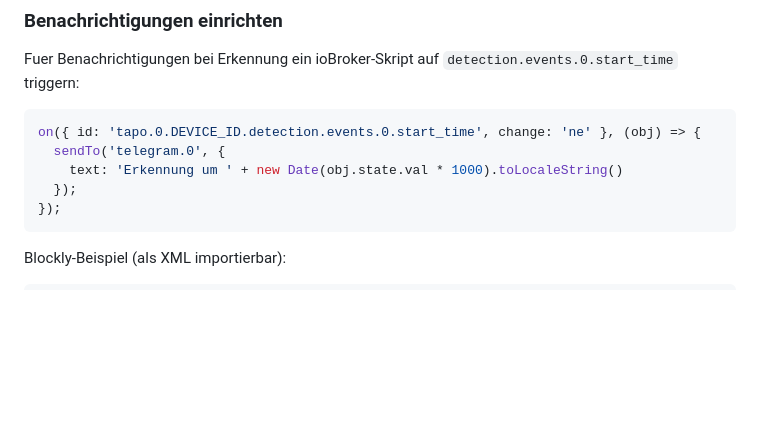
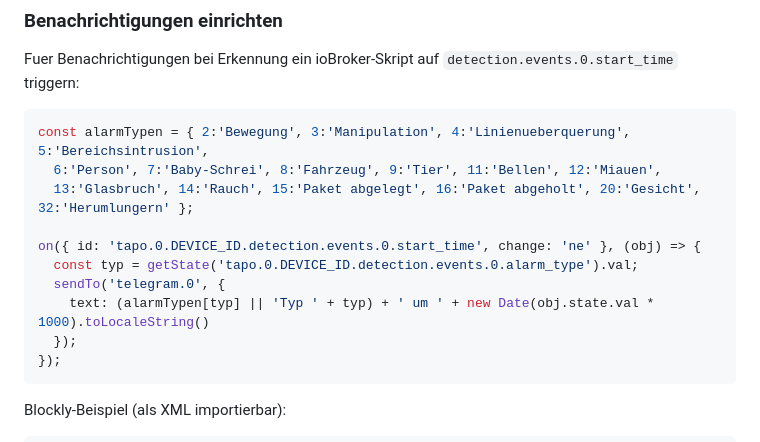
Before and after one commit to TA2k/ioBroker.tapo, a Markdown page: README.md, the part around one of its changes. Drawn GitHub-style; blank space fills up the shorter version.

Commit message:
docs: include alarm_type in notification examples

````diff
--- a/README.md
+++ b/README.md
@@ -184,9 +184,14 @@ Beispiel: `tapo.0.80A5897B21C7.alertEventTypes.motion`, `tapo.0.80A5897B21C7.ale
 Fuer Benachrichtigungen bei Erkennung ein ioBroker-Skript auf `detection.events.0.start_time` triggern:
 
 ```javascript
+const alarmTypen = { 2:'Bewegung', 3:'Manipulation', 4:'Linienueberquerung', 5:'Bereichsintrusion',
+  6:'Person', 7:'Baby-Schrei', 8:'Fahrzeug', 9:'Tier', 11:'Bellen', 12:'Miauen',
+  13:'Glasbruch', 14:'Rauch', 15:'Paket abgelegt', 16:'Paket abgeholt', 20:'Gesicht', 32:'Herumlungern' };
+
 on({ id: 'tapo.0.DEVICE_ID.detection.events.0.start_time', change: 'ne' }, (obj) => {
+  const typ = getState('tapo.0.DEVICE_ID.detection.events.0.alarm_type').val;
   sendTo('telegram.0', {
-    text: 'Erkennung um ' + new Date(obj.state.val * 1000).toLocaleString()
+    text: (alarmTypen[typ] || 'Typ ' + typ) + ' um ' + new Date(obj.state.val * 1000).toLocaleString()
   });
 });
 ```
````
Also changed, not shown: other parts of README.md (+19 -3 lines).
